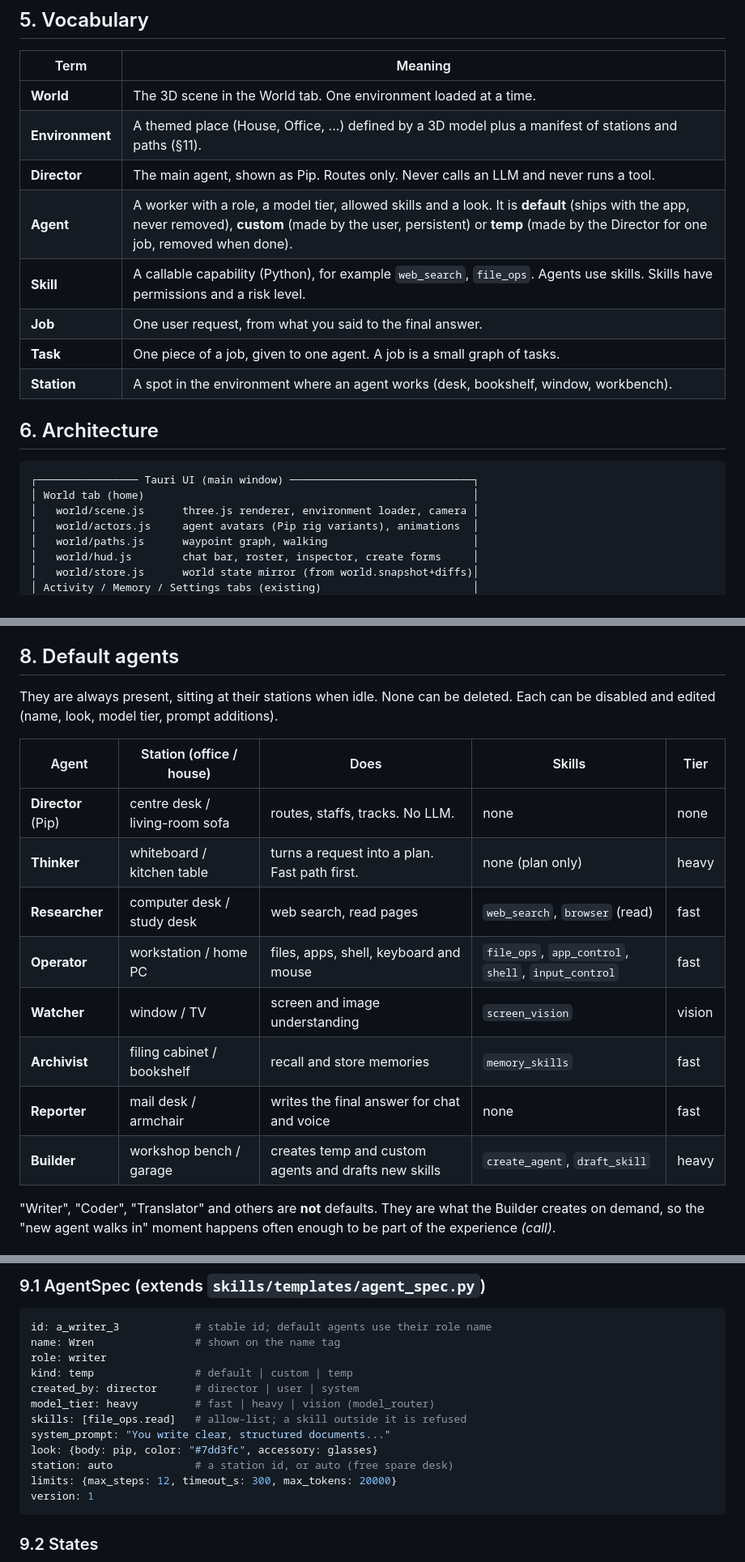
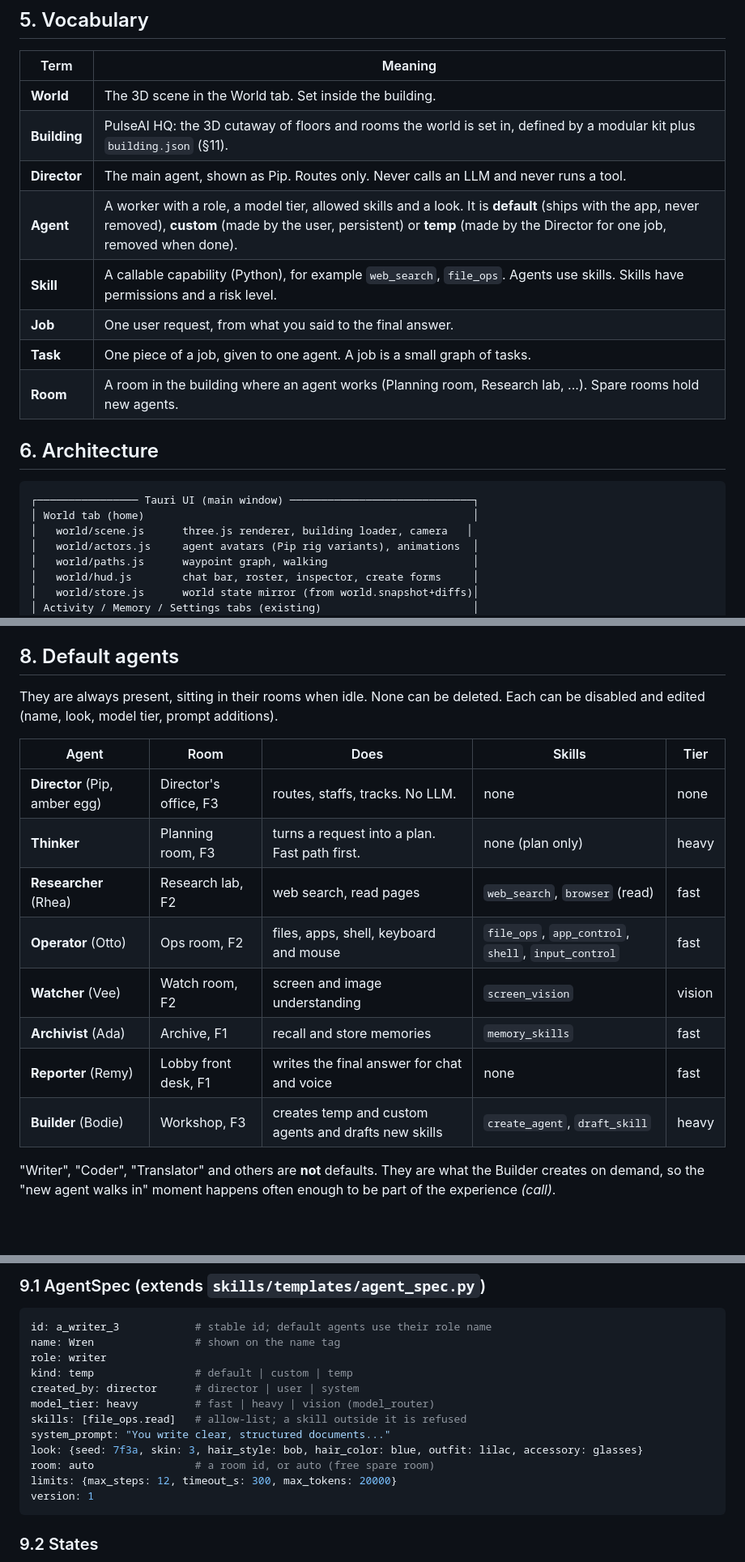
Before and after one commit to ShkAmmarHussain/PulseAI, a Markdown page: docs/36-MINI-WORLD-MULTI-AGENT-VISION.md, 3 parts joined by grey strips. Shown at 81% size. Drawn GitHub-style; blank space fills up the shorter version.

````diff
--- a/docs/36-MINI-WORLD-MULTI-AGENT-VISION.md
+++ b/docs/36-MINI-WORLD-MULTI-AGENT-VISION.md
@@ -62,21 +62,21 @@ The owner picked **A**. For the 3D engine, three.js (already shipped) beats Baby
 
 | Term | Meaning |
 |---|---|
-| **World** | The 3D scene in the World tab. One environment loaded at a time. |
-| **Environment** | A themed place (House, Office, ...) defined by a 3D model plus a manifest of stations and paths (§11). |
+| **World** | The 3D scene in the World tab. Set inside the building. |
+| **Building** | PulseAI HQ: the 3D cutaway of floors and rooms the world is set in, defined by a modular kit plus `building.json` (§11). |
 | **Director** | The main agent, shown as Pip. Routes only. Never calls an LLM and never runs a tool. |
 | **Agent** | A worker with a role, a model tier, allowed skills and a look. It is **default** (ships with the app, never removed), **custom** (made by the user, persistent) or **temp** (made by the Director for one job, removed when done). |
 | **Skill** | A callable capability (Python), for example `web_search`, `file_ops`. Agents use skills. Skills have permissions and a risk level. |
 | **Job** | One user request, from what you said to the final answer. |
 | **Task** | One piece of a job, given to one agent. A job is a small graph of tasks. |
-| **Station** | A spot in the environment where an agent works (desk, bookshelf, window, workbench). |
+| **Room** | A room in the building where an agent works (Planning room, Research lab, ...). Spare rooms hold new agents. |
 
 ## 6. Architecture
 
 ```
 ┌──────────────── Tauri UI (main window) ─────────────────────────────┐
 │ World tab (home)                                                    │
-│   world/scene.js      three.js renderer, environment loader, camera │
+│   world/scene.js      three.js renderer, building loader, camera   │
 │   world/actors.js     agent avatars (Pip rig variants), animations  │
 │   world/paths.js      waypoint graph, walking                       │
 │   world/hud.js        chat bar, roster, inspector, create forms     │
@@ -156,18 +156,18 @@ Migration happens behind a flag (`world.enabled`) so the old pipeline can be swi
 
 ## 8. Default agents
 
-They are always present, sitting at their stations when idle. None can be deleted. Each can be disabled and edited (name, look, model tier, prompt additions).
+They are always present, sitting in their rooms when idle. None can be deleted. Each can be disabled and edited (name, look, model tier, prompt additions).
 
-| Agent | Station (office / house) | Does | Skills | Tier |
+| Agent | Room | Does | Skills | Tier |
 |---|---|---|---|---|
-| **Director** (Pip) | centre desk / living-room sofa | routes, staffs, tracks. No LLM. | none | none |
-| **Thinker** | whiteboard / kitchen table | turns a request into a plan. Fast path first. | none (plan only) | heavy |
-| **Researcher** | computer desk / study desk | web search, read pages | `web_search`, `browser` (read) | fast |
-| **Operator** | workstation / home PC | files, apps, shell, keyboard and mouse | `file_ops`, `app_control`, `shell`, `input_control` | fast |
-| **Watcher** | window / TV | screen and image understanding | `screen_vision` | vision |
-| **Archivist** | filing cabinet / bookshelf | recall and store memories | `memory_skills` | fast |
-| **Reporter** | mail desk / armchair | writes the final answer for chat and voice | none | fast |
-| **Builder** | workshop bench / garage | creates temp and custom agents and drafts new skills | `create_agent`, `draft_skill` | heavy |
+| **Director** (Pip, amber egg) | Director's office, F3 | routes, staffs, tracks. No LLM. | none | none |
+| **Thinker** | Planning room, F3 | turns a request into a plan. Fast path first. | none (plan only) | heavy |
+| **Researcher** (Rhea) | Research lab, F2 | web search, read pages | `web_search`, `browser` (read) | fast |
+| **Operator** (Otto) | Ops room, F2 | files, apps, shell, keyboard and mouse | `file_ops`, `app_control`, `shell`, `input_control` | fast |
+| **Watcher** (Vee) | Watch room, F2 | screen and image understanding | `screen_vision` | vision |
+| **Archivist** (Ada) | Archive, F1 | recall and store memories | `memory_skills` | fast |
+| **Reporter** (Remy) | Lobby front desk, F1 | writes the final answer for chat and voice | none | fast |
+| **Builder** (Bodie) | Workshop, F3 | creates temp and custom agents and drafts new skills | `create_agent`, `draft_skill` | heavy |
 
 "Writer", "Coder", "Translator" and others are **not** defaults. They are what the Builder creates on demand, so the "new agent walks in" moment happens often enough to be part of the experience *(call)*.
 
@@ -184,8 +184,8 @@ created_by: director      # director | user | system
 model_tier: heavy         # fast | heavy | vision (model_router)
 skills: [file_ops.read]   # allow-list; a skill outside it is refused
 system_prompt: "You write clear, structured documents..."
-look: {body: pip, color: "#7dd3fc", accessory: glasses}
-station: auto             # a station id, or auto (free spare desk)
+look: {seed: 7f3a, skin: 3, hair_style: bob, hair_color: blue, outfit: lilac, accessory: glasses}
+room: auto                # a room id, or auto (free spare room)
 limits: {max_steps: 12, timeout_s: 300, max_tokens: 20000}
 version: 1
 ```
````
Also changed, not shown: other parts of docs/36-MINI-WORLD-MULTI-AGENT-VISION.md (+54 -40 lines).
